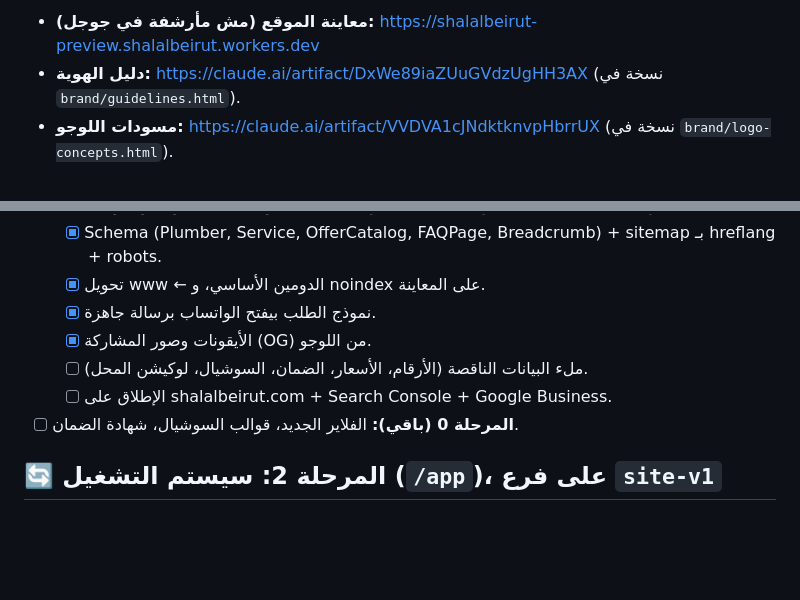
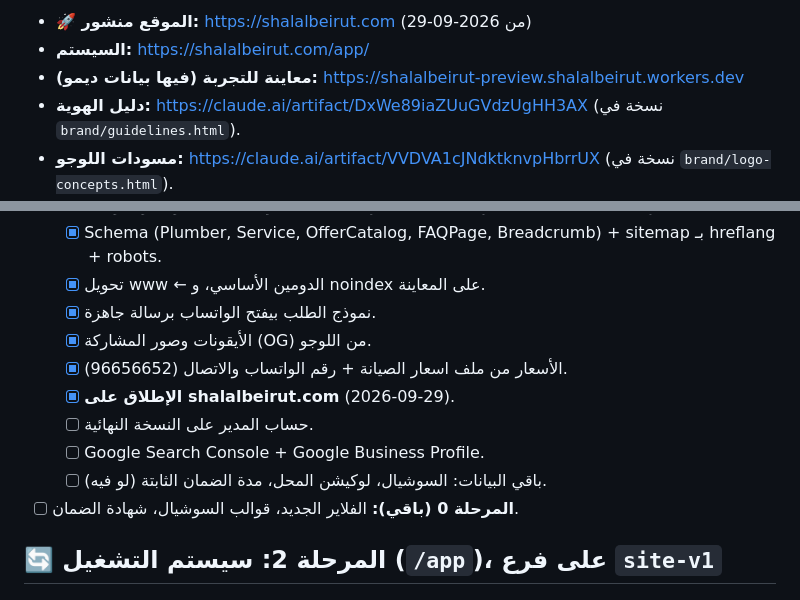
Before and after one commit to shalalbeirut-hue/shalalbeirut-site, a Markdown page: PROGRESS.md, 2 parts joined by grey strips. GitHub-like rendering; blank space fills up the shorter version.

Commit message:
Progress: site launched on shalalbeirut.com
Co-Authored-By: Claude Opus 5.5 <noreply@anthropic.com>

```diff
--- a/PROGRESS.md
+++ b/PROGRESS.md
@@ -4,5 +4,7 @@
 
-- **معاينة الموقع (مش مأرشفة في جوجل):** https://shalalbeirut-preview.shalalbeirut.workers.dev
+- **🚀 الموقع منشور:** https://shalalbeirut.com (من 2026-09-29)
+- **السيستم:** https://shalalbeirut.com/app/
+- **معاينة للتجربة (فيها بيانات ديمو):** https://shalalbeirut-preview.shalalbeirut.workers.dev
 - **دليل الهوية:** https://claude.ai/artifact/DxWe89iaZUuGVdzUgHH3AX (نسخة في `brand/guidelines.html`).
 - **مسودات اللوجو:** https://claude.ai/artifact/VVDVA1cJNdktknvpHbrrUX (نسخة في `brand/logo-concepts.html`).
 
@@ -32,8 +34,11 @@
   - [x] تحويل www ← الدومين الأساسي، و noindex على المعاينة.
   - [x] نموذج الطلب بيفتح الواتساب برسالة جاهزة.
   - [x] الأيقونات وصور المشاركة (OG) من اللوجو.
-  - [ ] ملء البيانات الناقصة (الأرقام، الأسعار، الضمان، السوشيال، لوكيشن المحل).
-  - [ ] الإطلاق على shalalbeirut.com + Search Console + Google Business.
+  - [x] الأسعار من ملف اسعار الصيانة + رقم الواتساب والاتصال (96656652).
+  - [x] **الإطلاق على shalalbeirut.com** (2026-09-29).
+  - [ ] حساب المدير على النسخة النهائية.
+  - [ ] Google Search Console + Google Business Profile.
+  - [ ] باقي البيانات: السوشيال، لوكيشن المحل، مدة الضمان الثابتة (لو فيه).
 - [ ] **المرحلة 0 (باقي):** الفلاير الجديد، قوالب السوشيال، شهادة الضمان.
 
 ## 🔄 المرحلة 2: سيستم التشغيل (`/app`)، على فرع `site-v1`
```
Also changed, not shown: other parts of PROGRESS.md (+1 -1 lines).
